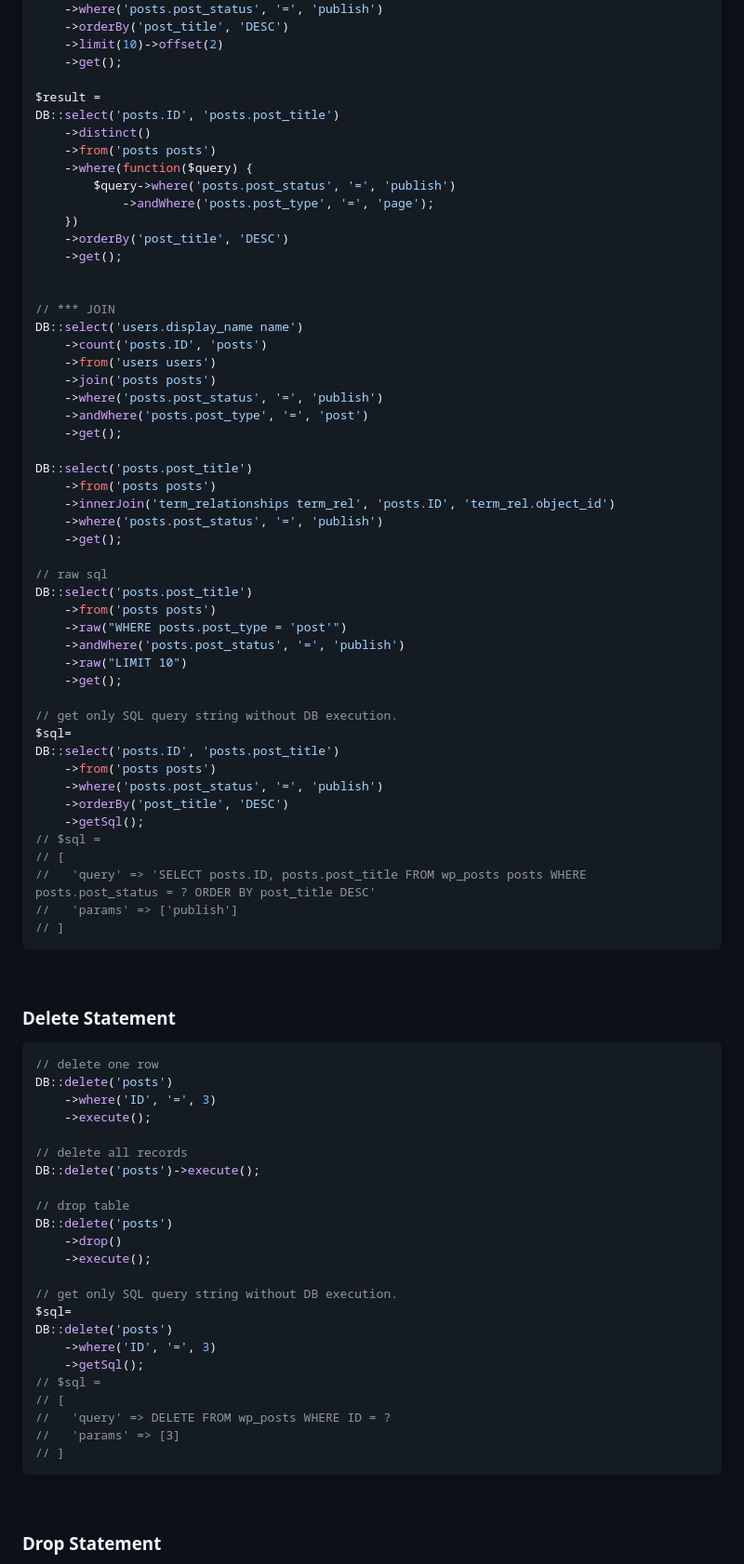
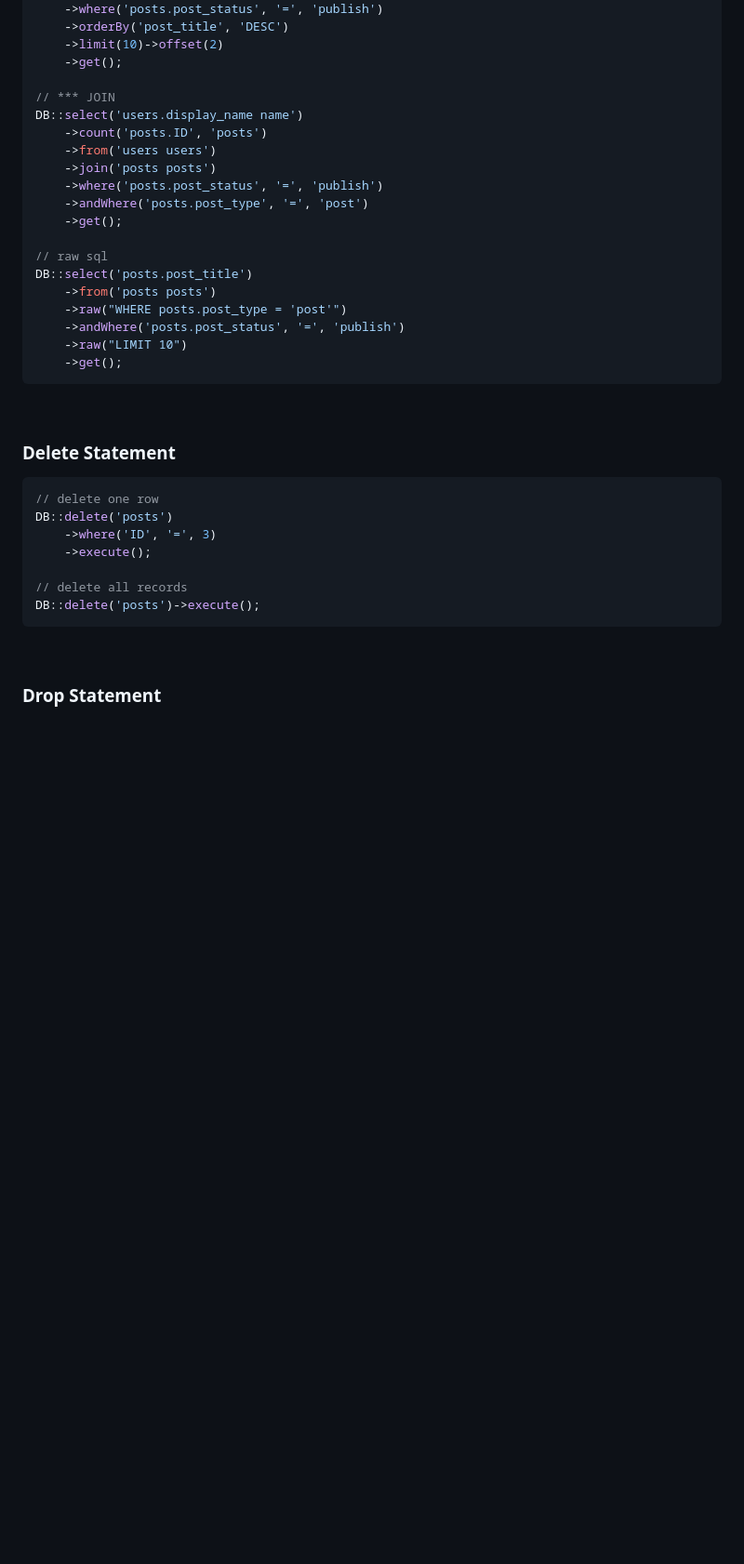
Before and after one commit to CodesVault/howdy_qb, a Markdown page: README.md, the part around one of its changes. Shown at 93% size. GitHub-like rendering; blank space fills up the shorter version.

````diff
--- a/README.md
+++ b/README.md
@@ -103,18 +72,6 @@ DB::select('posts.ID', 'posts.post_title')
     ->limit(10)->offset(2)
     ->get();
 
-$result =
-DB::select('posts.ID', 'posts.post_title')
-    ->distinct()
-    ->from('posts posts')
-    ->where(function($query) {
-        $query->where('posts.post_status', '=', 'publish')
-            ->andWhere('posts.post_type', '=', 'page');
-    })
-    ->orderBy('post_title', 'DESC')
-    ->get();
-
-
 // *** JOIN
 DB::select('users.display_name name')
     ->count('posts.ID', 'posts')
@@ -124,12 +81,6 @@ DB::select('users.display_name name')
     ->andWhere('posts.post_type', '=', 'post')
     ->get();
 
-DB::select('posts.post_title')
-    ->from('posts posts')
-    ->innerJoin('term_relationships term_rel', 'posts.ID', 'term_rel.object_id')
-    ->where('posts.post_status', '=', 'publish')
-    ->get();
-
 // raw sql
 DB::select('posts.post_title')
     ->from('posts posts')
@@ -137,19 +88,6 @@ DB::select('posts.post_title')
     ->andWhere('posts.post_status', '=', 'publish')
     ->raw("LIMIT 10")
     ->get();
-
-// get only SQL query string without DB execution.
-$sql=
-DB::select('posts.ID', 'posts.post_title')
-    ->from('posts posts')
-    ->where('posts.post_status', '=', 'publish')
-    ->orderBy('post_title', 'DESC')
-    ->getSql();
-// $sql =
-// [
-//   'query' => 'SELECT posts.ID, posts.post_title FROM wp_posts posts WHERE posts.post_status = ? ORDER BY post_title DESC'
-//   'params' => ['publish']
-// ]
 ```
 
 <br>
@@ -164,22 +102,6 @@ DB::delete('posts')
 
 // delete all records
 DB::delete('posts')->execute();
-
-// drop table
-DB::delete('posts')
-    ->drop()
-    ->execute();
-
-// get only SQL query string without DB execution.
-$sql=
-DB::delete('posts')
-    ->where('ID', '=', 3)
-    ->getSql();
-// $sql =
-// [
-//   'query' => DELETE FROM wp_posts WHERE ID = ?
-//   'params' => [3]
-// ]
 ```
 
 <br>
````
Also changed, not shown: other parts of README.md (+0 -31 lines).
